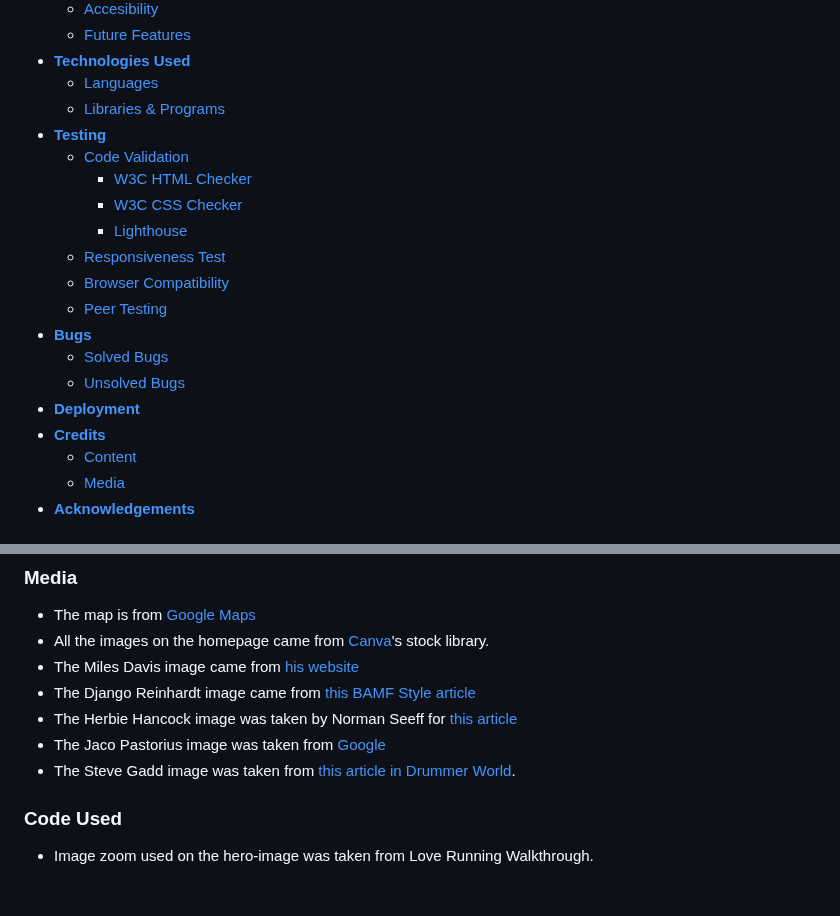
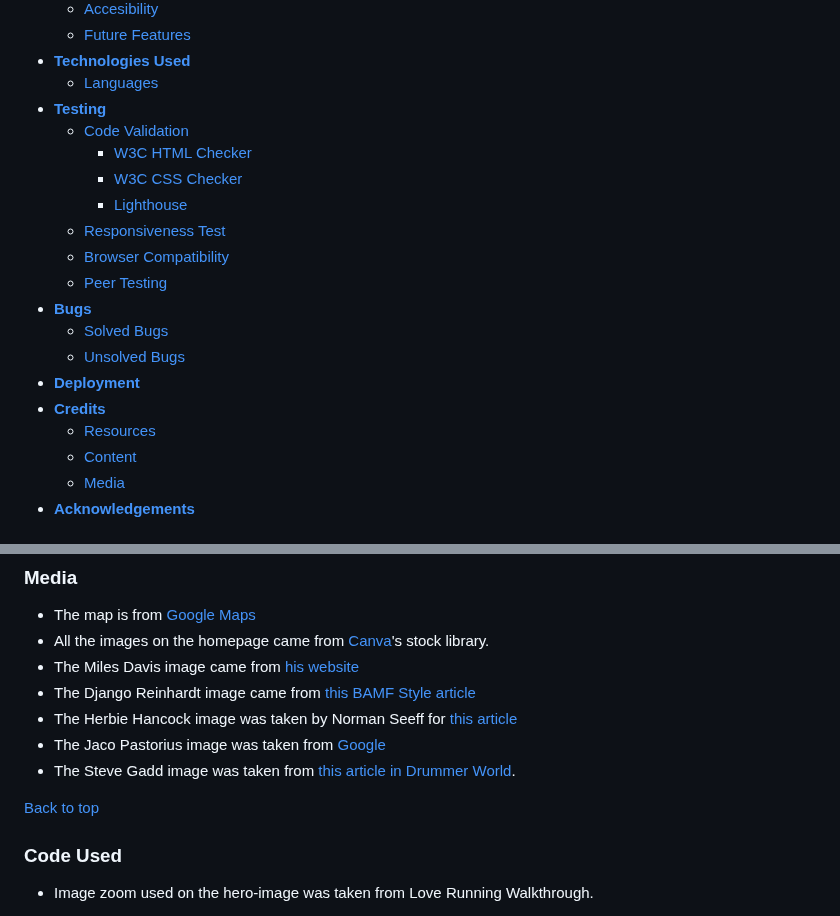
Before and after one commit to DanMorriss/jazz-platform, a Markdown page: README.md, 2 parts joined by grey strips. Drawn GitHub-style; blank space fills up the shorter version.

Commit message:
fix contents in readme

```diff
--- a/README.md
+++ b/README.md
@@ -41,7 +41,6 @@ The Marlborough Jazz Platform is a monthly live event where jazz musicians come
     * [Future Features](<#future-features>)
 * [**Technologies Used**](<#technologies-used>)
     * [Languages](<#languages>)
-    * [Libraries & Programs](<#libraries--programs>)
 * [**Testing**](<#testing>)
     * [Code Validation](<>)
         * [W3C HTML Checker](<#w3c-html-checker>)
@@ -55,6 +54,7 @@ The Marlborough Jazz Platform is a monthly live event where jazz musicians come
     * [Unsolved Bugs](<#unsolved-bugs>)
 * [**Deployment**](<#deployment>)
 * [**Credits**](<#credits>)
+    * [Resources](<#resources>)
     * [Content](<#content>)
     * [Media](<#media>)
 * [**Acknowledgements**](<#acknowledgements>)
@@ -391,6 +391,7 @@ To clone the project:
 )
 - The Steve Gadd image was taken from [this article in Drummer World](https://www.drummerworld.com/drummers/Steve_Gadd.html).
 
+[Back to top](<#contents>)
 ### Code Used
 - Image zoom used on the hero-image was taken from Love Running Walkthrough.
 
```
